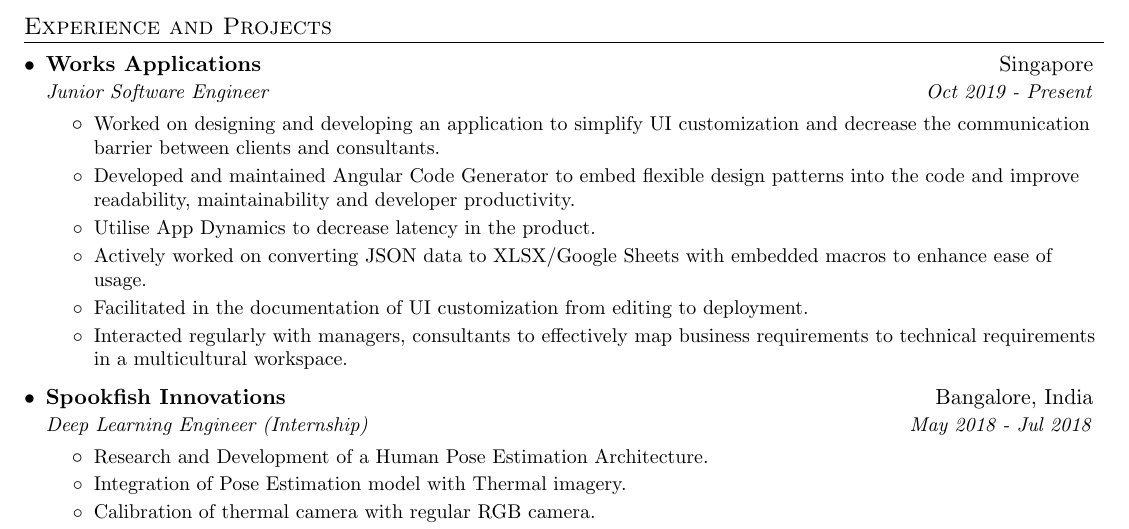
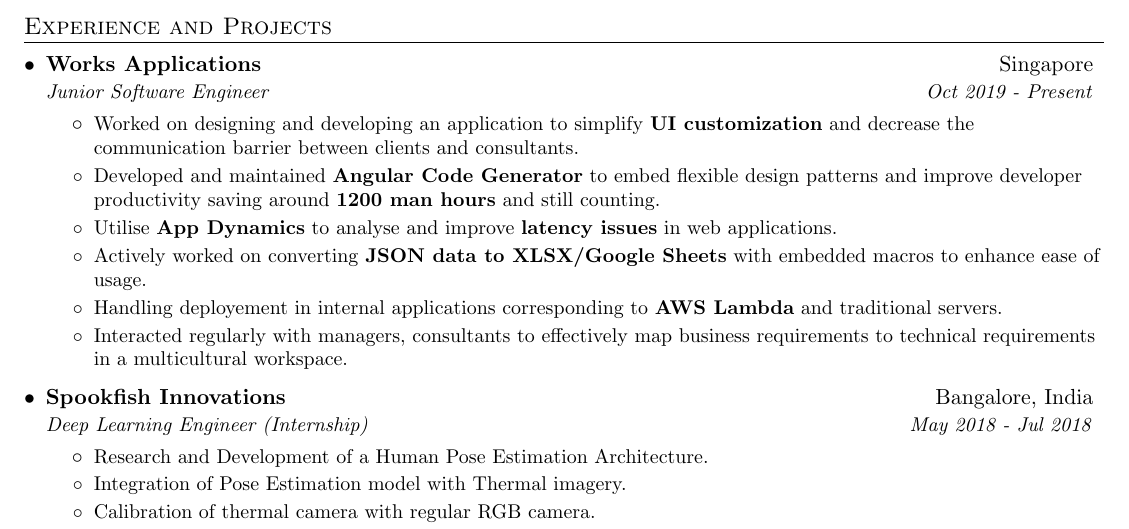
Before and after one commit to kkvamshee/kkvamshee.github.io, a LaTeX CV (resume.tex): part of the page, cut so that both start at the same text. Compiled offline with pdfLaTeX.

Commit message:
refs #000 udpate style and quantify content

```diff
--- a/resume.tex
+++ b/resume.tex
@@ -101,15 +101,15 @@
       {Junior Software Engineer}{Oct 2019 - Present}
       \resumeItemListStart
         \resumeItem{}
-          {Worked on designing and developing an application to simplify UI customization and decrease the communication barrier between clients and consultants.}
+          {Worked on designing and developing an application to simplify \textbf{UI customization} and decrease the communication barrier between clients and consultants.}
         \resumeItem{}
-          {Developed and maintained Angular Code Generator to embed flexible design patterns into the code and improve readability, maintainability and developer productivity.}
+          {Developed and maintained \textbf{Angular Code Generator} to embed flexible design patterns and improve developer productivity saving around \textbf{1200 man hours} and still counting.}
         \resumeItem{}
-          {Utilise App Dynamics to decrease latency in the product.}
+          {Utilise \textbf{App Dynamics} to analyse and improve \textbf{latency issues} in web applications.}
         \resumeItem{}
-          {Actively worked on converting JSON data to XLSX/Google Sheets with embedded macros to enhance ease of usage.}
+          {Actively worked on converting \textbf{JSON data to XLSX/Google Sheets} with embedded macros to enhance ease of usage.}
         \resumeItem{}
-          {Facilitated in the documentation of UI customization from editing to deployment.}
+          {Handling deployement in internal applications corresponding to \textbf{AWS Lambda} and traditional servers.}
         \resumeItem{}
           {Interacted regularly with managers, consultants to effectively map business requirements to technical requirements in a multicultural workspace.}
       \resumeItemListEnd
```
Also changed, not shown: resume.pdf.
